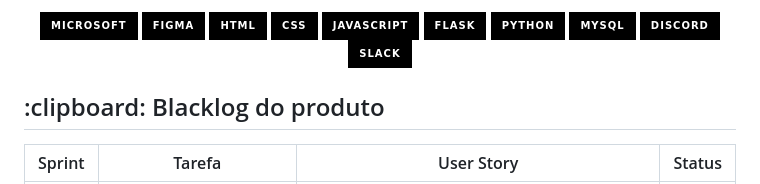
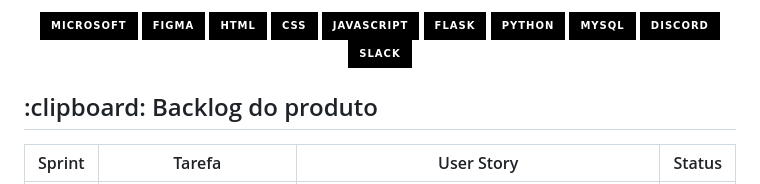
Before and after one commit to Sync-FATEC/API-NEFRO, a Markdown page: README.md, the part around the change. GitHub-like rendering; badges without logos.

```diff
--- a/README.md
+++ b/README.md
@@ -26,7 +26,7 @@
   <img src="https://img.shields.io/badge/Slack-4A154B?style=for-the-badge&logo=slack&logoColor=white&color=000000">
 </div>
 
-<h2>:clipboard: Blacklog do produto</h2>
+<h2>:clipboard: Backlog do produto</h2>
 
 <table>
   <thead>
```
